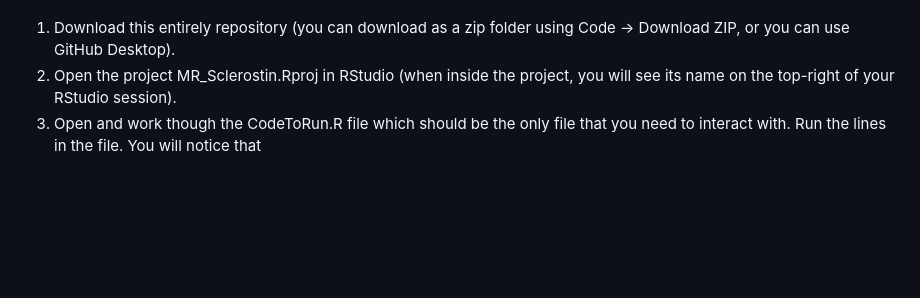
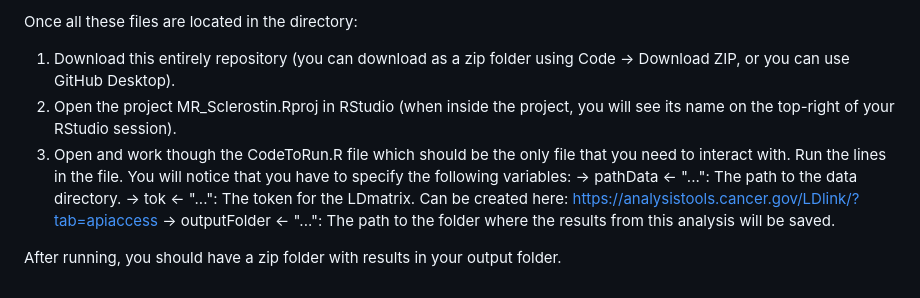
Before and after one commit to oxford-pharmacoepi/MR_Sclerostin, a Markdown page: README.md, the part around one of its changes. Rendered like a GitHub page; blank space fills up the shorter version.

```diff
--- a/README.md
+++ b/README.md
@@ -22,5 +25,11 @@ Previously, you must ensure that you have a directory "${folder directory}\MR_Sc
 
+Once all these files are located in the directory:
 
   1. Download this entirely repository (you can download as a zip folder using Code -> Download ZIP, or you can use GitHub Desktop).
   2. Open the project MR_Sclerostin.Rproj in RStudio (when inside the project, you will see its name on the top-right of your RStudio session).
-  3. Open and work though the CodeToRun.R file which should be the only file that you need to interact with. Run the lines in the file. You will notice that
+  3. Open and work though the CodeToRun.R file which should be the only file that you need to interact with. Run the lines in the file. You will notice that you have to specify the following variables:
+    -> pathData <- "...": The path to the data directory.
+    -> tok <- "...": The token for the LDmatrix. Can be created here: https://analysistools.cancer.gov/LDlink/?tab=apiaccess
+    -> outputFolder <- "...": The path to the folder where the results from this analysis will be saved.
+
+After running, you should have a zip folder with results in your output folder.
```
Also changed, not shown: other parts of README.md (+3 -0 lines).
